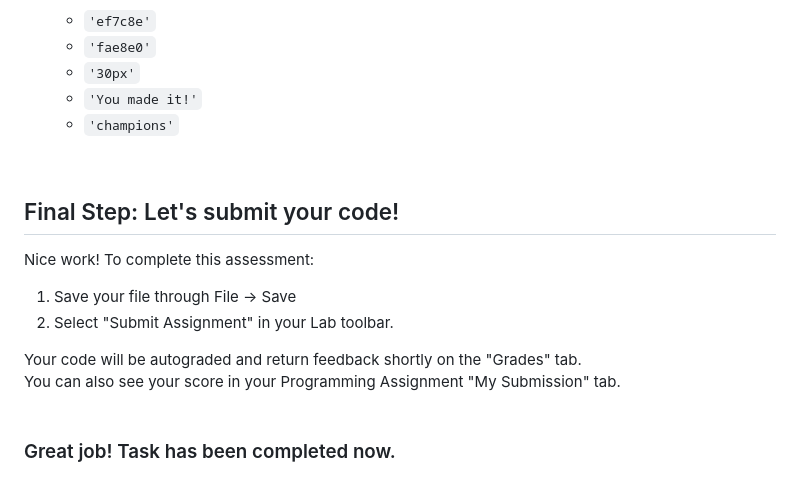
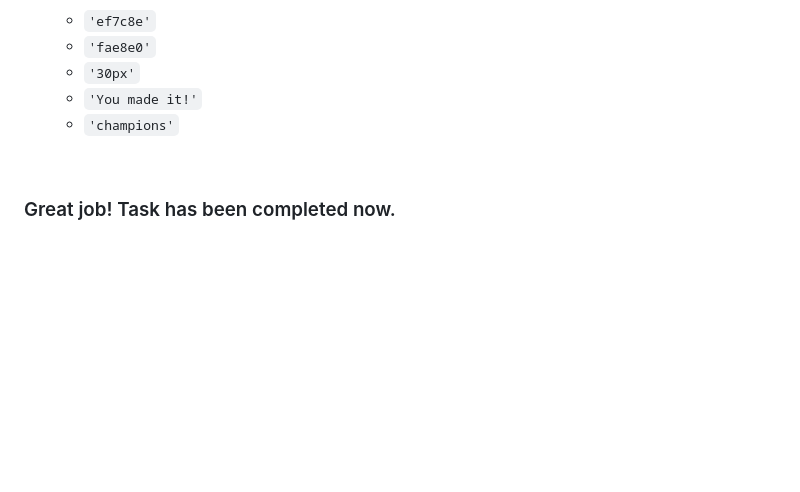
Before and after one commit to muhammadaun90/Coursera-Function-Based-Console, a Markdown page: README.md, the part around the change. GitHub-like rendering; blank space fills up the shorter version.

```diff
--- a/README.md
+++ b/README.md
@@ -118,13 +118,4 @@ The function declaration's body should consist of two function invocations:
 
 <br>
 
-## Final Step: Let's submit your code!
-Nice work! To complete this assessment:
-1. Save your file through File -> Save
-2. Select "Submit Assignment" in your Lab toolbar.
-
-Your code will be autograded and return feedback shortly on the "Grades" tab.
-You can also see your score in your Programming Assignment "My Submission" tab.
-<br> <br>
-
 ### Great job! Task has been completed now.
```
